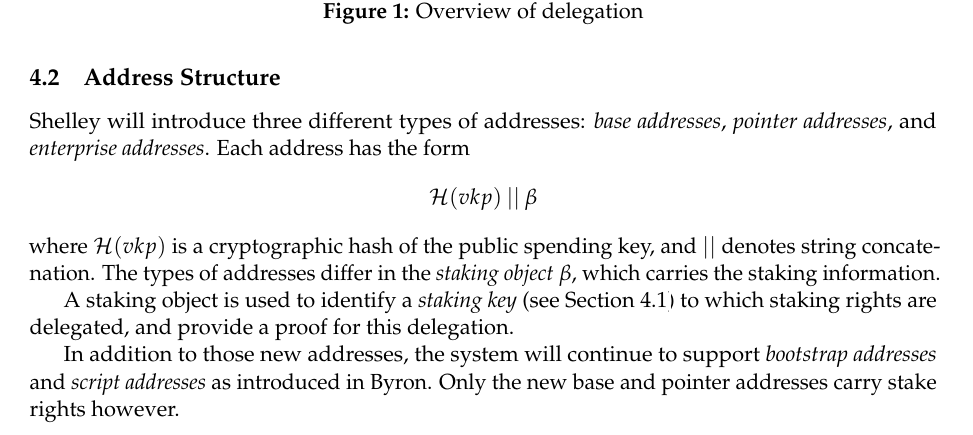
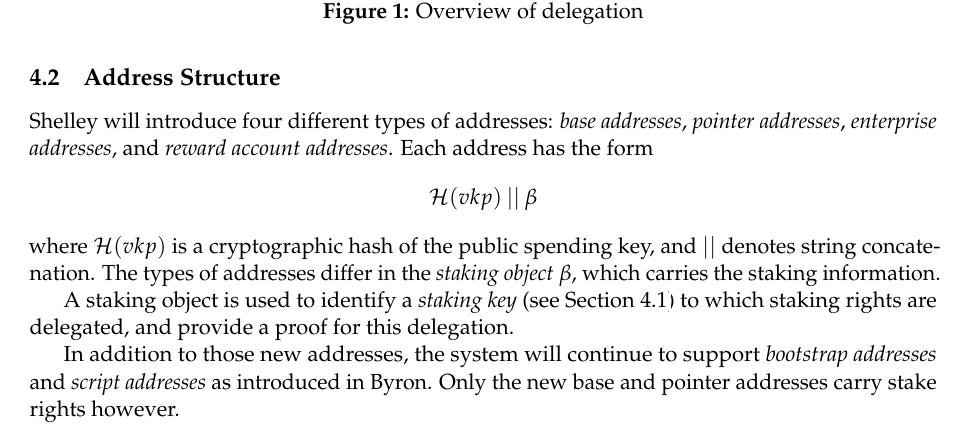
Before and after one commit to IntersectMBO/cardano-world, a LaTeX paper (docs/ledger/delegation_design_spec/delegation_design_spec.tex): part of page 10 of 51, cut so that both start at the same text. Compiled offline with pdfLaTeX.

Commit message:
Correction: we're introducing four address types, not three

```diff
--- a/docs/ledger/delegation_design_spec/delegation_design_spec.tex
+++ b/docs/ledger/delegation_design_spec/delegation_design_spec.tex
@@ -567,9 +567,9 @@
 \subsection{Address Structure}
 \label{address-structure}
 
-Shelley will introduce three different types of addresses: \emph{base
-addresses}, \emph{pointer addresses}, and \emph{enterprise addresses}.
-Each address has the form
+Shelley will introduce four different types of addresses: \emph{base
+addresses}, \emph{pointer addresses}, \emph{enterprise addresses}, and
+\emph{reward account addresses}. Each address has the form
 \[
 \hash{vkp} \mathbin{||} \beta
 \]
```
